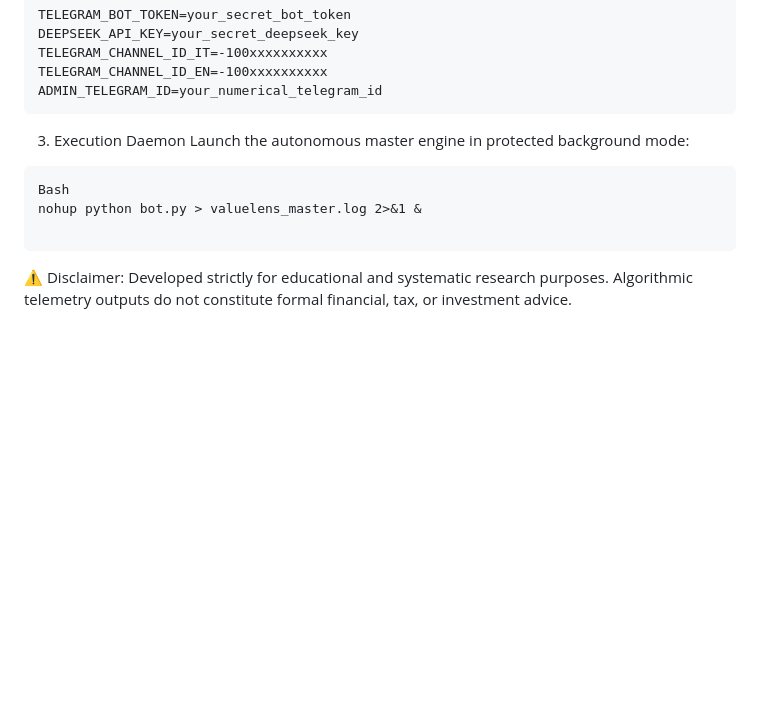
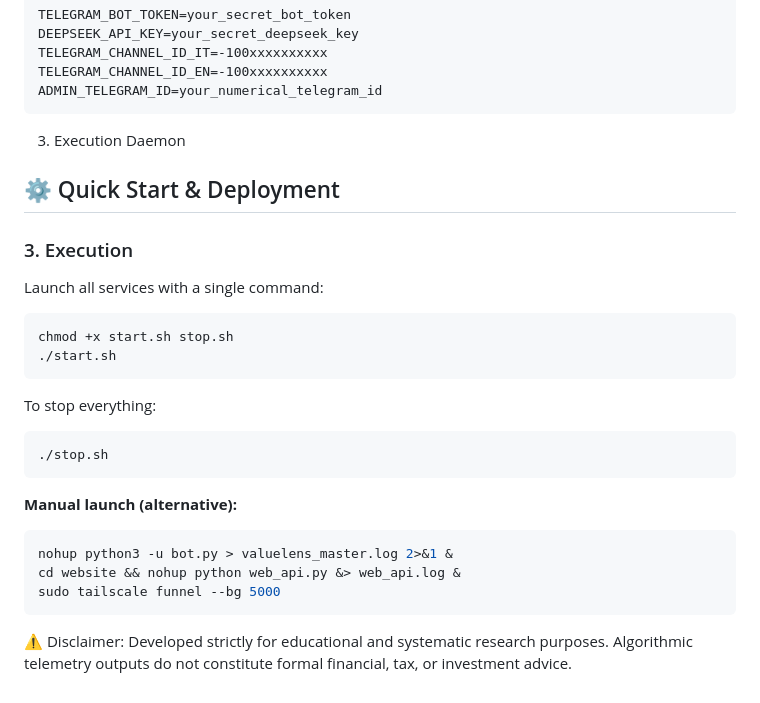
Before and after one commit to justdaniele/ValueLens, a Markdown page: README.md, the part around the change. GitHub-like rendering; blank space fills up the shorter version.

````diff
--- a/README.md
+++ b/README.md
@@ -66,12 +66,28 @@ ADMIN_TELEGRAM_ID=your_numerical_telegram_id
 
 
 3. Execution Daemon
-Launch the autonomous master engine in protected background mode:
 
+## ⚙️ Quick Start & Deployment
+
+### 3. Execution
+
+Launch all services with a single command:
+
+```bash
+chmod +x start.sh stop.sh
+./start.sh
 ```
-Bash
-nohup python bot.py > valuelens_master.log 2>&1 &
 
+To stop everything:
+```bash
+./stop.sh
+```
+
+**Manual launch (alternative):**
+```bash
+nohup python3 -u bot.py > valuelens_master.log 2>&1 &
+cd website && nohup python web_api.py &> web_api.log &
+sudo tailscale funnel --bg 5000
 ```
 
 
````
